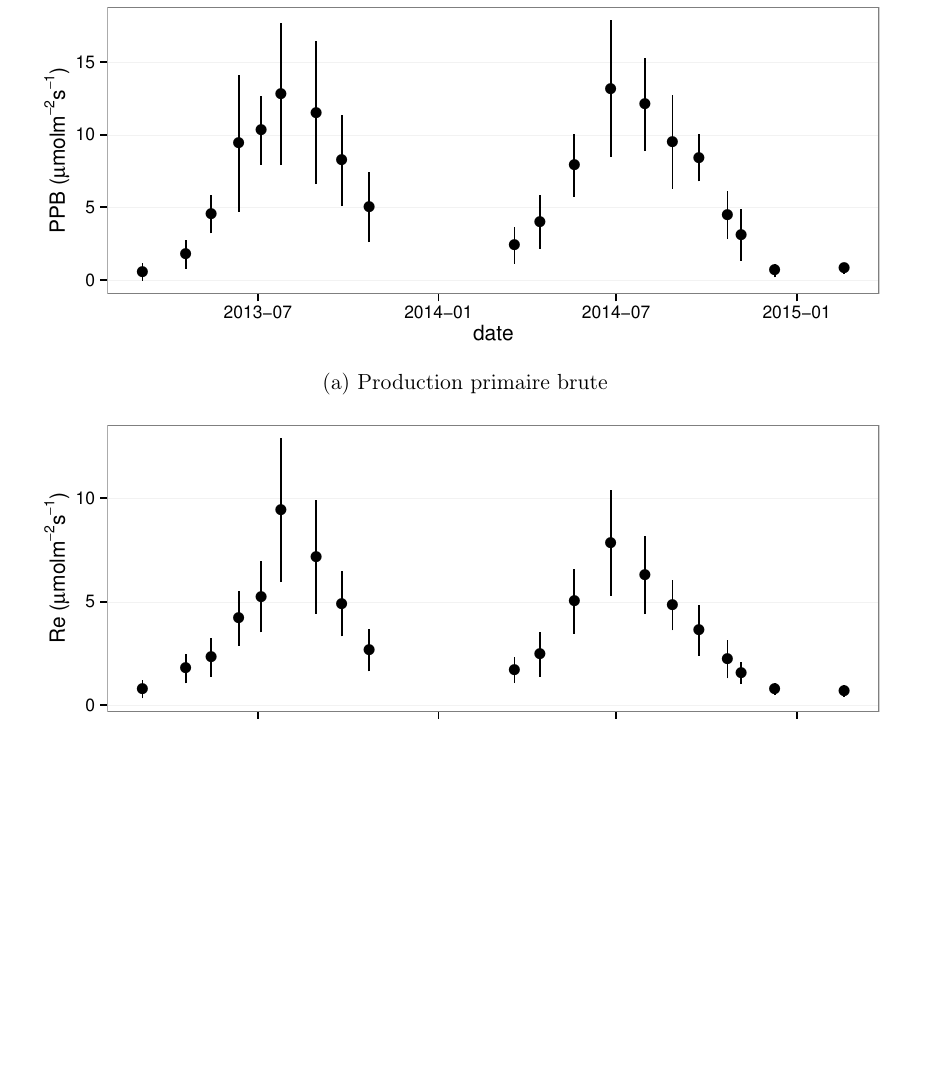
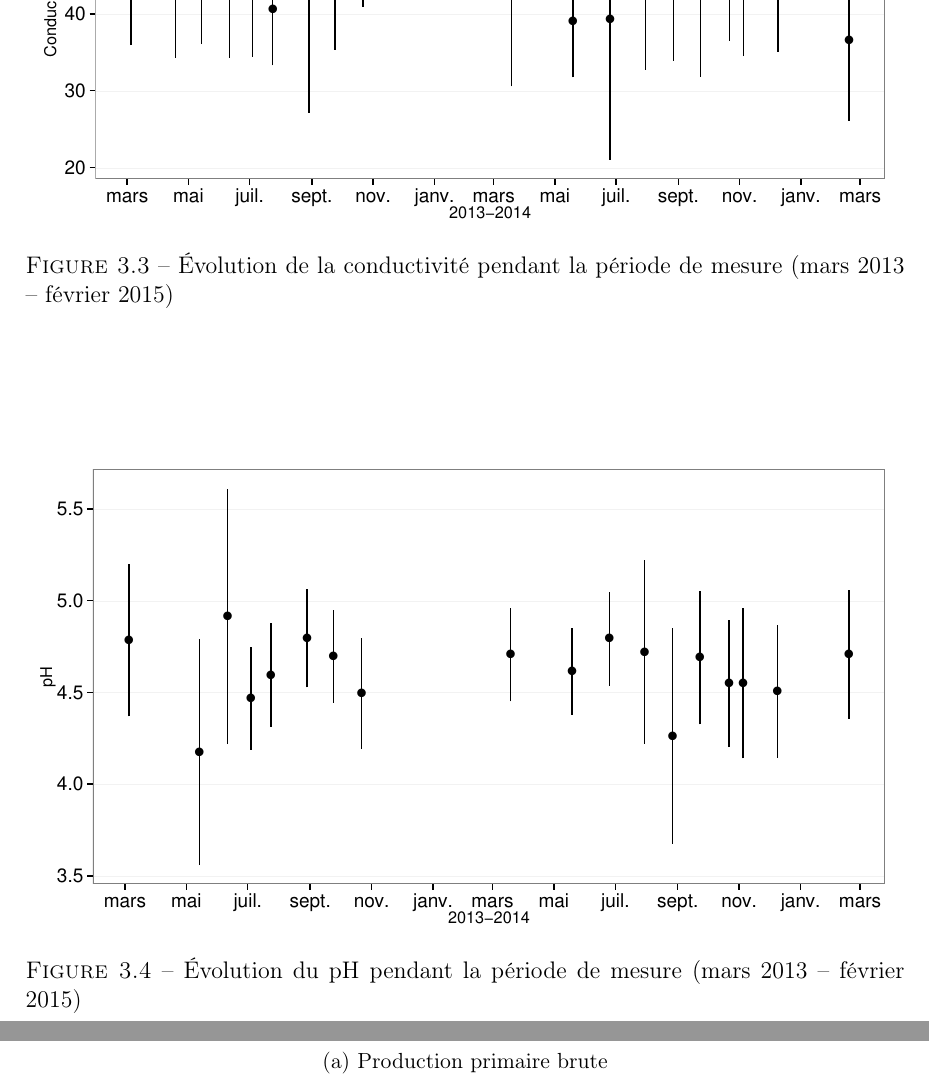
Before and after one commit to dangelob/manuscript, a LaTeX thesis (phdthesis.tex, which reads content/chapitre3.tex): part of page 49 of 67 before the commit and two parts of pages 49 and 51 of 67 after it, the two joined at a grey line, cut at the place of the change, the shorter picture padded with empty space. Compiled offline with pdfLaTeX.

Commit message:
add fig RH, cond, pH mean

```diff
--- a/content/chapitre3.tex
+++ b/content/chapitre3.tex
@@ -57,3 +57,15 @@ Ces observations sont cohérentes avec la figure~\ref{fig:WTL} représentant des
 \label{fig:T_mean_evolution}
 \end{figure}
 
+
+\begin{figure}
+\centering
+\includegraphics[width=\textwidth]{chap3/cond_mean_evolution}
+\caption{Évolution de la conductivité pendant la période de mesure (mars 2013 -- février 2015)}
+\label{fig:cond_mean_evolution}
+\end{figure}
+
+\begin{figure}
+\centering
+\includegraphics[width=\textwidth]{chap3/pH_mean_evolution}
+\caption{Évolution du pH pendant la période de mesure (mars 2013 -- février 2015)}
```
Also changed, not shown: images/chap3/RH_mean_evolution.pdf (added), images/chap3/cond_mean_evolution.pdf (added), images/chap3/pH_mean_evolution.pdf (added), content/chapitre3.tex (10 more changed lines).
